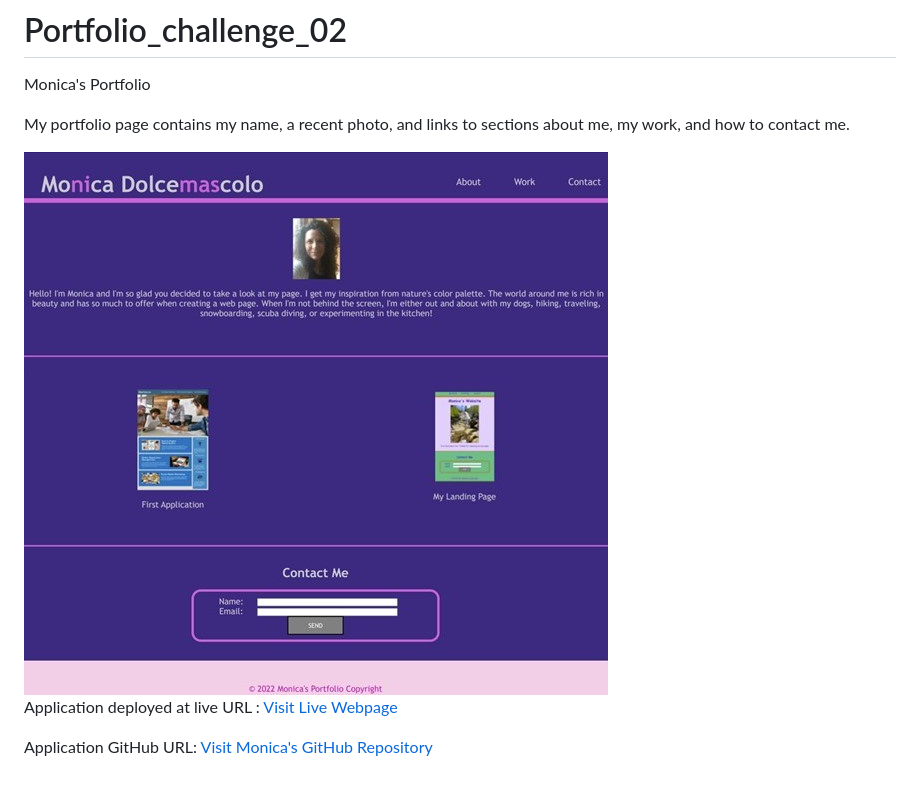
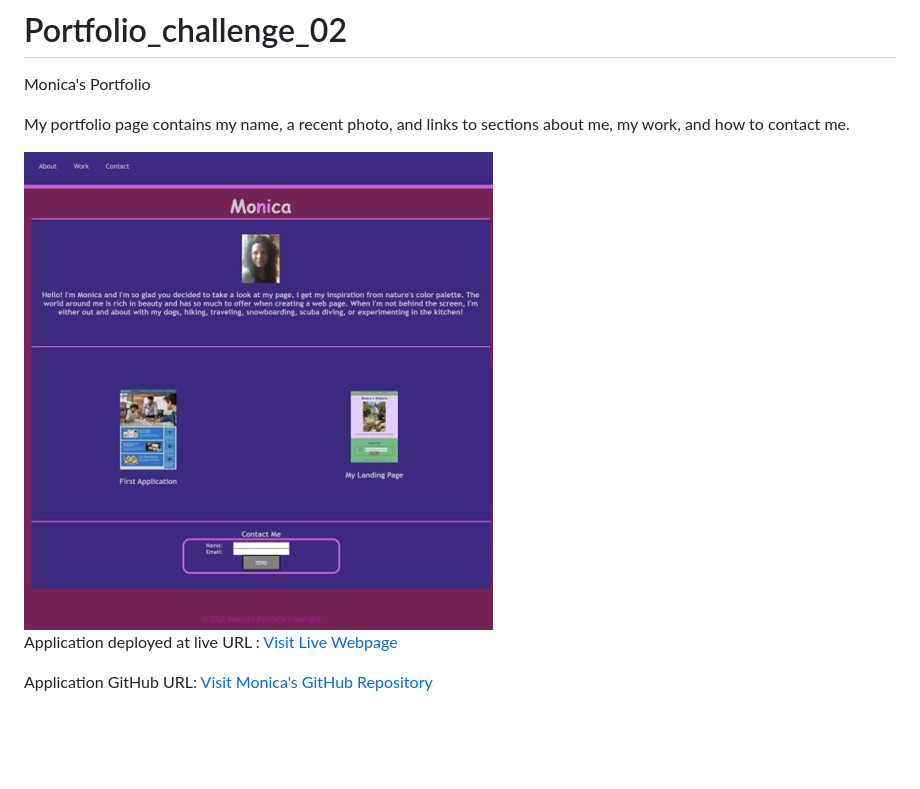
Before and after one commit to monicadolce/Portfolio_challenge_02, a Markdown page: README.md, the part around the change. Drawn GitHub-style; pictures changed too: assets/images/screenshotportfolio.jpg (added); blank space fills up the shorter version.

Commit message:
updated image in readme

```diff
--- a/README.md
+++ b/README.md
@@ -3,7 +3,7 @@ Monica's Portfolio
 
 My portfolio page contains my name, a recent photo, and links to sections about me, my work, and how to contact me.
 
-<img src="./assets/images/screenshotwebsite.jpg" alt="Monica's Portfolio" />
+<img src="./assets/images/screenshotportfolio.jpg" alt="Monica's Portfolio" />
 
 
 Application deployed at live URL : <a href="https://monicadolce.github.io/Portfolio_challenge_02/"> Visit Live Webpage</a>
```
